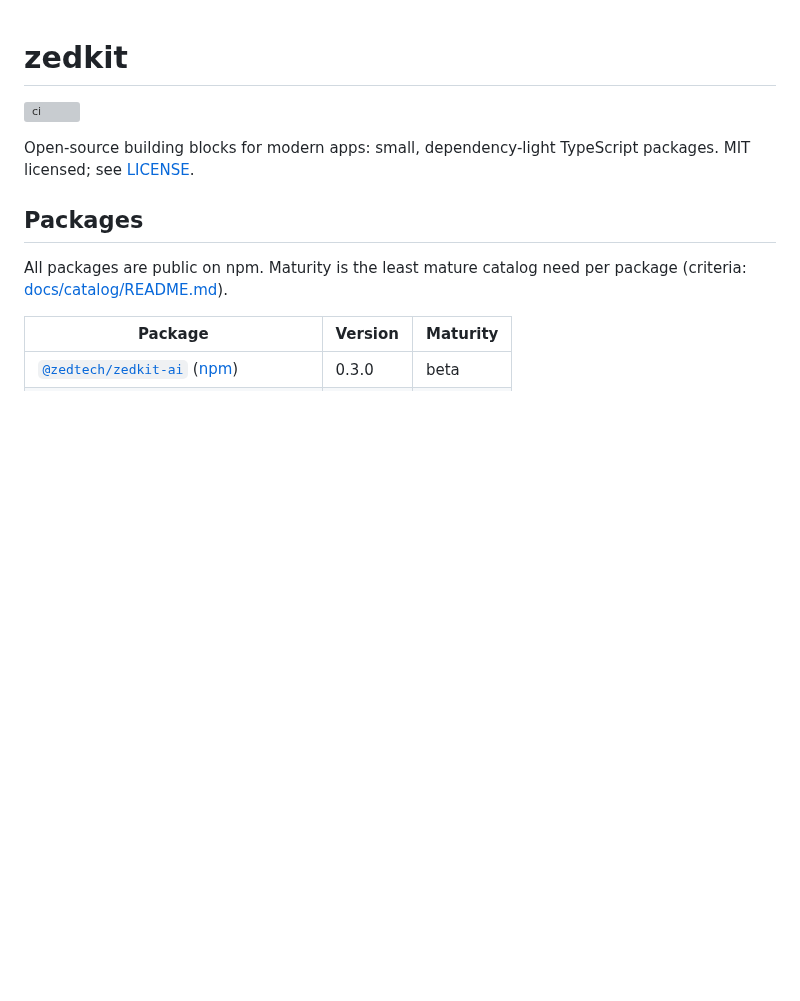
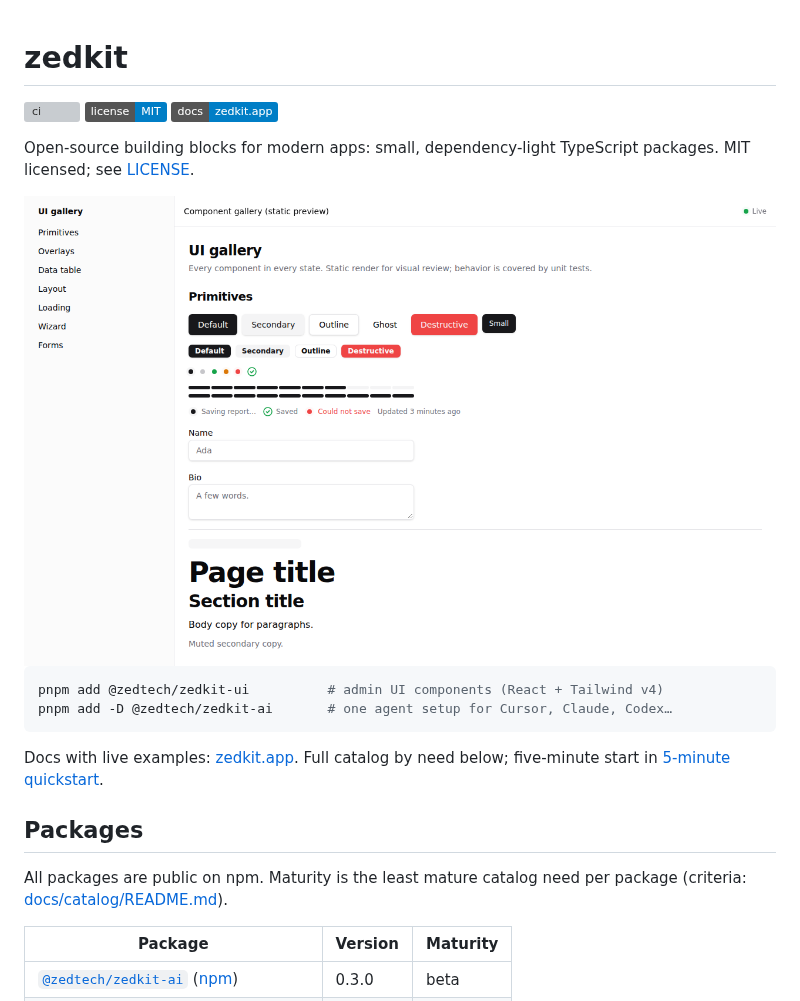
Before and after one commit to zedtech-fr/zedkit, a Markdown page: README.md, the part around the change. GitHub-like rendering; pictures changed too: docs/ui-proof/readme-gallery-light.png (added); badges without logos; blank space fills up the shorter version; grey boxes are pictures that could not be loaded.

Commit message:
docs(readme): hook with gallery shot, install commands, badges (Closes #203)

````diff
--- a/README.md
+++ b/README.md
@@ -1,9 +1,24 @@
 # zedkit
 
 [![ci](https://github.com/zedtech-fr/zedkit/actions/workflows/ci.yml/badge.svg)](https://github.com/zedtech-fr/zedkit/actions/workflows/ci.yml)
+[![license: MIT](https://img.shields.io/badge/license-MIT-blue.svg)](LICENSE)
+[![docs](https://img.shields.io/badge/docs-zedkit.app-blue.svg)](https://zedkit.app)
 
 Open-source building blocks for modern apps: small, dependency-light TypeScript
 packages. MIT licensed; see [LICENSE](LICENSE).
+
+<picture>
+  <source media="(prefers-color-scheme: dark)" srcset="docs/ui-proof/readme-gallery-dark.png">
+  <img alt="zedkit UI gallery: buttons, badges, status labels, inputs and typography" src="docs/ui-proof/readme-gallery-light.png">
+</picture>
+
+```sh
+pnpm add @zedtech/zedkit-ui          # admin UI components (React + Tailwind v4)
+pnpm add -D @zedtech/zedkit-ai       # one agent setup for Cursor, Claude, Codex…
+```
+
+Docs with live examples: [zedkit.app](https://zedkit.app). Full catalog by need
+below; five-minute start in [5-minute quickstart](#5-minute-quickstart).
 
 ## Packages
 
````
Also changed, not shown: docs/ui-proof/readme-gallery-dark.png (added).
